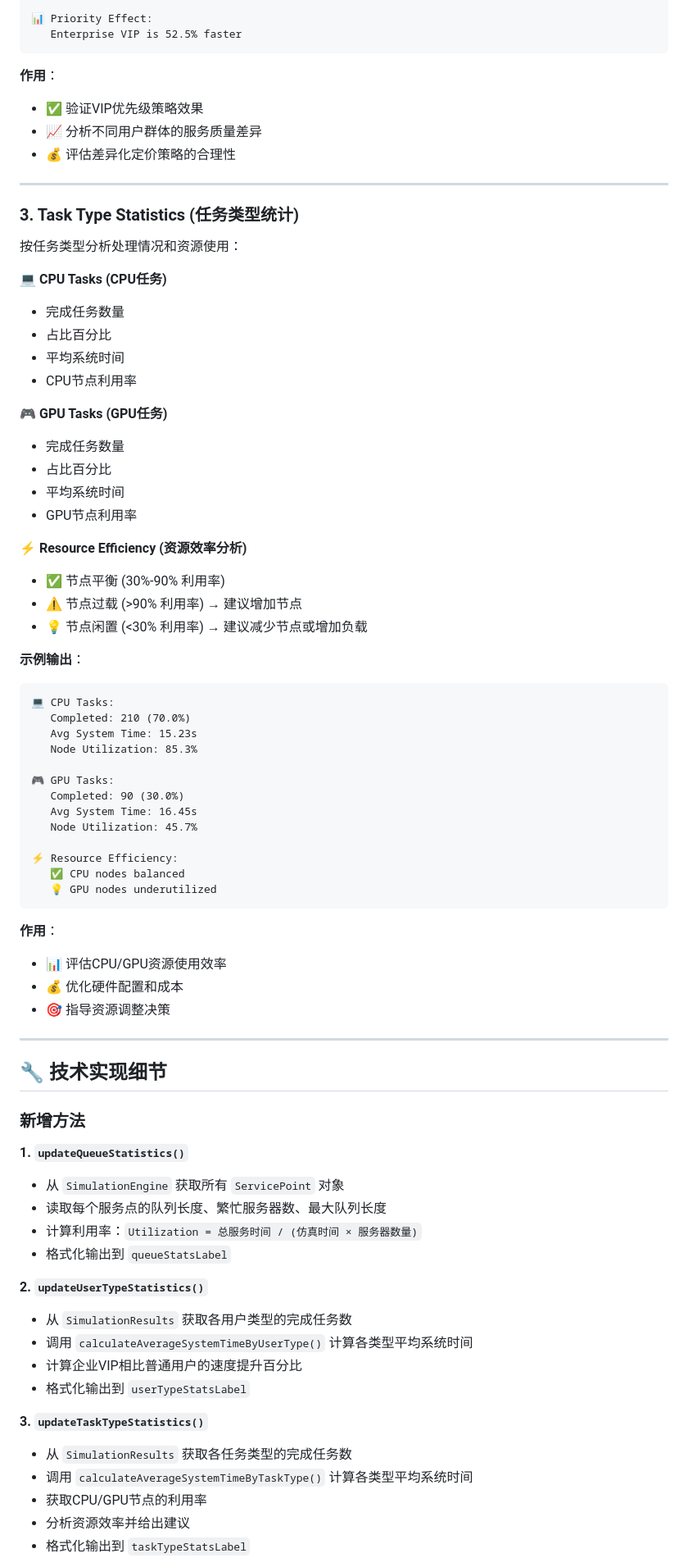
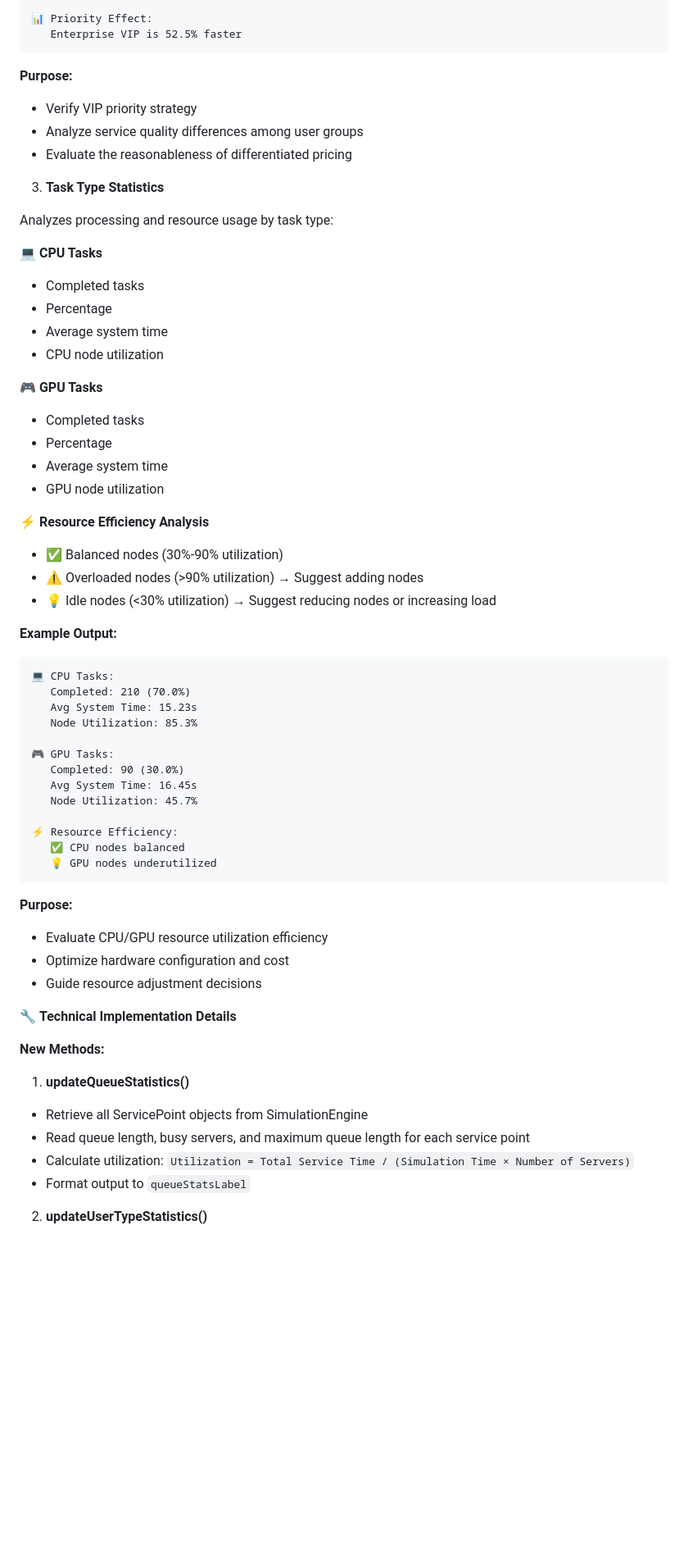
Before and after one commit to chenyicheng1998/OOP-Server-Simulation, a Markdown page: STATISTICS_IMPLEMENTATION.md, the part around the change printed below. Shown: that part at 82% size. Drawn GitHub-style; blank space fills up the shorter version.

````diff
--- a/STATISTICS_IMPLEMENTATION.md
+++ b/STATISTICS_IMPLEMENTATION.md
@@ -103,35 +112,38 @@
    Enterprise VIP is 52.5% faster
 ```
 
-**作用**：
-- ✅ 验证VIP优先级策略效果
-- 📈 分析不同用户群体的服务质量差异
-- 💰 评估差异化定价策略的合理性
+**Purpose:**
 
----
+* Verify VIP priority strategy
+* Analyze service quality differences among user groups
+* Evaluate the reasonableness of differentiated pricing
 
-### 3. Task Type Statistics (任务类型统计)
+3. **Task Type Statistics**
 
-按任务类型分析处理情况和资源使用：
+Analyzes processing and resource usage by task type:
 
-**💻 CPU Tasks (CPU任务)**
-- 完成任务数量
-- 占比百分比
-- 平均系统时间
-- CPU节点利用率
+💻 **CPU Tasks**
 
-**🎮 GPU Tasks (GPU任务)**
-- 完成任务数量
-- 占比百分比
-- 平均系统时间
-- GPU节点利用率
+* Completed tasks
+* Percentage
+* Average system time
+* CPU node utilization
 
-**⚡ Resource Efficiency (资源效率分析)**
-- ✅ 节点平衡 (30%-90% 利用率)
-- ⚠️ 节点过载 (>90% 利用率) → 建议增加节点
-- 💡 节点闲置 (<30% 利用率) → 建议减少节点或增加负载
+🎮 **GPU Tasks**
 
-**示例输出**：
+* Completed tasks
+* Percentage
+* Average system time
+* GPU node utilization
+
+⚡ **Resource Efficiency Analysis**
+
+* ✅ Balanced nodes (30%-90% utilization)
+* ⚠️ Overloaded nodes (>90% utilization) → Suggest adding nodes
+* 💡 Idle nodes (<30% utilization) → Suggest reducing nodes or increasing load
+
+**Example Output:**
+
 ```
 💻 CPU Tasks:
    Completed: 210 (70.0%)
@@ -148,33 +160,22 @@
    💡 GPU nodes underutilized
 ```
 
-**作用**：
-- 📊 评估CPU/GPU资源使用效率
-- 💰 优化硬件配置和成本
-- 🎯 指导资源调整决策
+**Purpose:**
 
----
+* Evaluate CPU/GPU resource utilization efficiency
+* Optimize hardware configuration and cost
+* Guide resource adjustment decisions
 
-## 🔧 技术实现细节
+🔧 **Technical Implementation Details**
 
-### 新增方法
+**New Methods:**
 
-**1. `updateQueueStatistics()`**
-- 从 `SimulationEngine` 获取所有 `ServicePoint` 对象
-- 读取每个服务点的队列长度、繁忙服务器数、最大队列长度
-- 计算利用率：`Utilization = 总服务时间 / (仿真时间 × 服务器数量)`
-- 格式化输出到 `queueStatsLabel`
+1. **updateQueueStatistics()**
 
-**2. `updateUserTypeStatistics()`**
-- 从 `SimulationResults` 获取各用户类型的完成任务数
-- 调用 `calculateAverageSystemTimeByUserType()` 计算各类型平均系统时间
-- 计算企业VIP相比普通用户的速度提升百分比
-- 格式化输出到 `userTypeStatsLabel`
+* Retrieve all ServicePoint objects from SimulationEngine
+* Read queue length, busy servers, and maximum queue length for each service point
+* Calculate utilization: `Utilization = Total Service Time / (Simulation Time × Number of Servers)`
+* Format output to `queueStatsLabel`
 
-**3. `updateTaskTypeStatistics()`**
-- 从 `SimulationResults` 获取各任务类型的完成任务数
-- 调用 `calculateAverageSystemTimeByTaskType()` 计算各类型平均系统时间
-- 获取CPU/GPU节点的利用率
-- 分析资源效率并给出建议
-- 格式化输出到 `taskTypeStatsLabel`
+2. **updateUserTypeStatistics()**
 
````
Also changed, not shown: other parts of STATISTICS_IMPLEMENTATION.md (+160 -147 lines).
